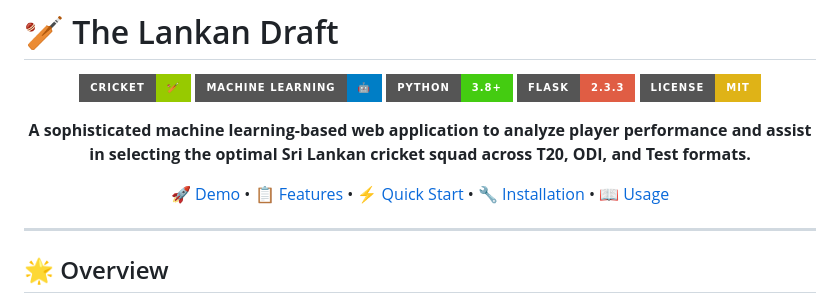
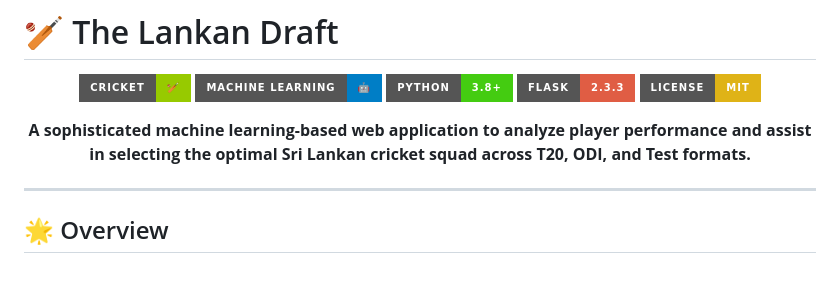
Before and after one commit to K-B-R-S-W/The_Lankan_Draft, a Markdown page: README.md, the part around the change. GitHub-like rendering; badges without logos; blank space fills up the shorter version.

```diff
--- a/README.md
+++ b/README.md
@@ -9,8 +9,6 @@
 ![License](https://img.shields.io/badge/License-MIT-yellow?style=for-the-badge)
 
 **A sophisticated machine learning-based web application to analyze player performance and assist in selecting the optimal Sri Lankan cricket squad across T20, ODI, and Test formats.**
-
-[🚀 Demo](#-demo) • [📋 Features](#-features) • [⚡ Quick Start](#-quick-start) • [🔧 Installation](#-installation) • [📖 Usage](#-usage)
 
 </div>
 
```
